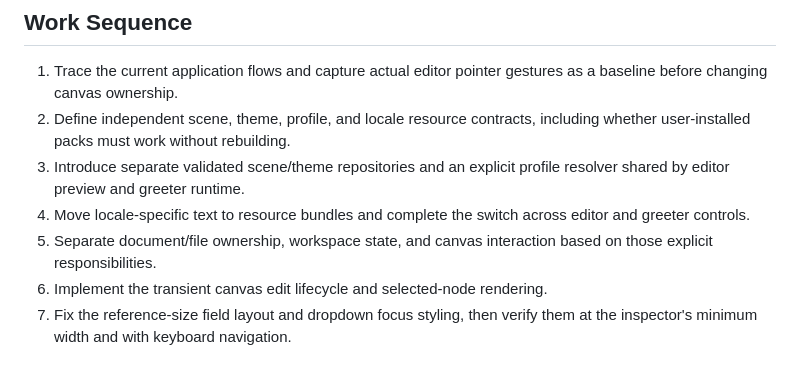
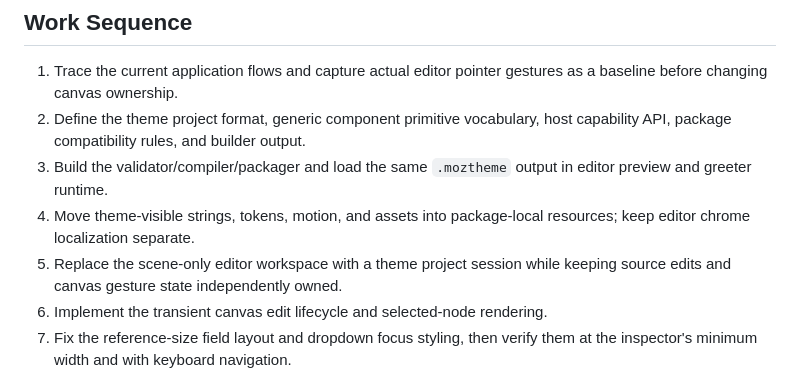
Before and after one commit to anfsity/Mozais, a Markdown page: docs/editor-architecture.md, the part around one of its changes. Rendered like a GitHub page.

Commit message:
docs(theme): propose user-authored theme builder

```diff
--- a/docs/editor-architecture.md
+++ b/docs/editor-architecture.md
@@ -302,14 +319,14 @@ The implementation is ready when:
 
 1. Trace the current application flows and capture actual editor pointer
    gestures as a baseline before changing canvas ownership.
-2. Define independent scene, theme, profile, and locale resource contracts,
-   including whether user-installed packs must work without rebuilding.
-3. Introduce separate validated scene/theme repositories and an explicit
-   profile resolver shared by editor preview and greeter runtime.
-4. Move locale-specific text to resource bundles and complete the switch across
-   editor and greeter controls.
-5. Separate document/file ownership, workspace state, and canvas interaction
-   based on those explicit responsibilities.
+2. Define the theme project format, generic component primitive vocabulary,
+   host capability API, package compatibility rules, and builder output.
+3. Build the validator/compiler/packager and load the same `.moztheme` output
+   in editor preview and greeter runtime.
+4. Move theme-visible strings, tokens, motion, and assets into package-local
+   resources; keep editor chrome localization separate.
+5. Replace the scene-only editor workspace with a theme project session while
+   keeping source edits and canvas gesture state independently owned.
 6. Implement the transient canvas edit lifecycle and selected-node rendering.
 7. Fix the reference-size field layout and dropdown focus styling, then verify
    them at the inspector's minimum width and with keyboard navigation.
```
Also changed, not shown: other parts of docs/editor-architecture.md (+139 -122 lines).
